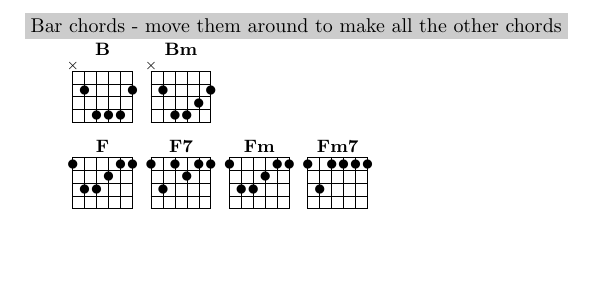
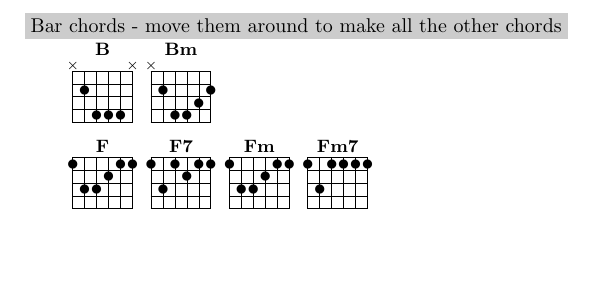
Before and after one commit to ababaian/VOCsongbook, a LaTeX document (songbook.tex, which reads chordpage.tex): part of page 154 of 154, cut so that both start at the same text. Compiled offline with pdfLaTeX.

Commit message:
change b chord back to original

```diff
--- a/chordpage.tex
+++ b/chordpage.tex
@@ -37,7 +37,7 @@ We show only open chords here, and the basic bar chords.
 \textnote{Bar chords - move them around to make all the other chords}
 
 \beginverse*
-\gtab{B}{X24442} \gtab{Bm}{X24432}
+\gtab{B}{X2444X} \gtab{Bm}{X24432}
 \endverse
 
 \beginverse*
```
